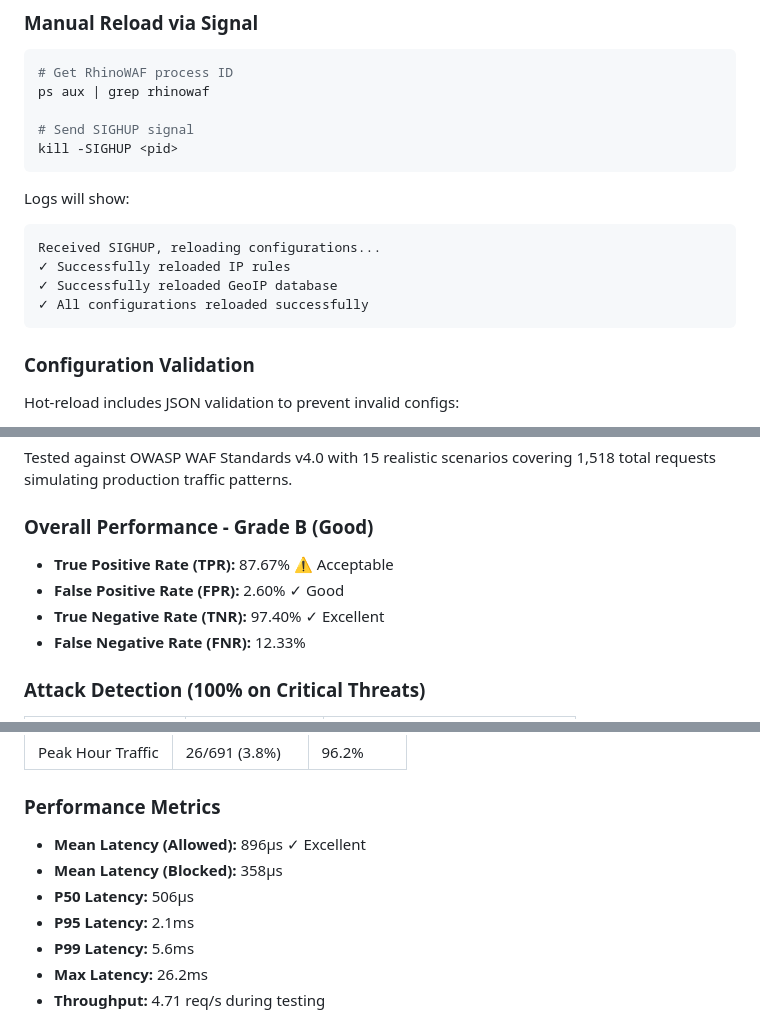
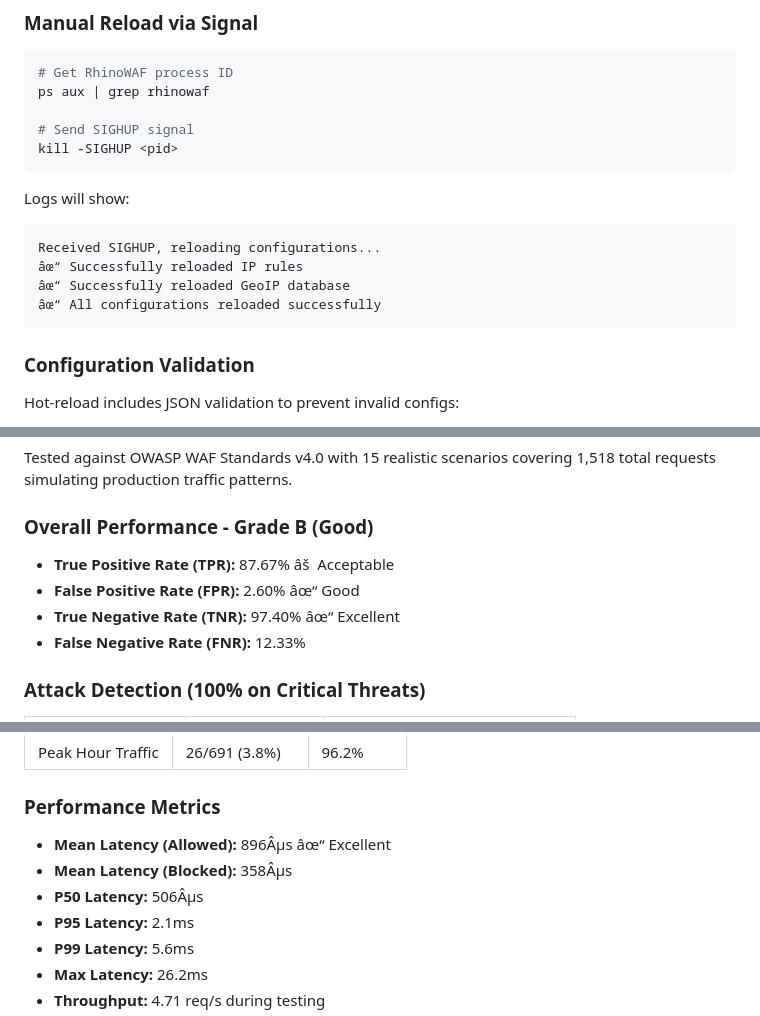
Before and after one commit to Egida/RhinoWAF, a Markdown page: README.md, 3 parts joined by grey strips. Drawn GitHub-style.

````diff
--- a/README.md
+++ b/README.md
@@ -695,9 +697,9 @@ kill -SIGHUP <pid>
 Logs will show:
 ```
 Received SIGHUP, reloading configurations...
-✓ Successfully reloaded IP rules
-✓ Successfully reloaded GeoIP database
-✓ All configurations reloaded successfully
+âœ“ Successfully reloaded IP rules
+âœ“ Successfully reloaded GeoIP database
+âœ“ All configurations reloaded successfully
 ```
 
 ### Configuration Validation
@@ -893,9 +895,9 @@ Tested against OWASP WAF Standards v4.0 with 15 realistic scenarios covering 1,5
 
 ### Overall Performance - Grade B (Good)
 
-- **True Positive Rate (TPR):** 87.67% ⚠ Acceptable
-- **False Positive Rate (FPR):** 2.60% ✓ Good
-- **True Negative Rate (TNR):** 97.40% ✓ Excellent
+- **True Positive Rate (TPR):** 87.67% âš  Acceptable
+- **False Positive Rate (FPR):** 2.60% âœ“ Good
+- **True Negative Rate (TNR):** 97.40% âœ“ Excellent
 - **False Negative Rate (FNR):** 12.33%
 
 ### Attack Detection (100% on Critical Threats)
@@ -927,9 +929,9 @@ Tested against OWASP WAF Standards v4.0 with 15 realistic scenarios covering 1,5
 
 ### Performance Metrics
 
-- **Mean Latency (Allowed):** 896µs ✓ Excellent
-- **Mean Latency (Blocked):** 358µs
-- **P50 Latency:** 506µs
+- **Mean Latency (Allowed):** 896Âµs âœ“ Excellent
+- **Mean Latency (Blocked):** 358Âµs
+- **P50 Latency:** 506Âµs
 - **P95 Latency:** 2.1ms
 - **P99 Latency:** 5.6ms
 - **Max Latency:** 26.2ms
````
Also changed, not shown: other parts of README.md (+106 -104 lines).
